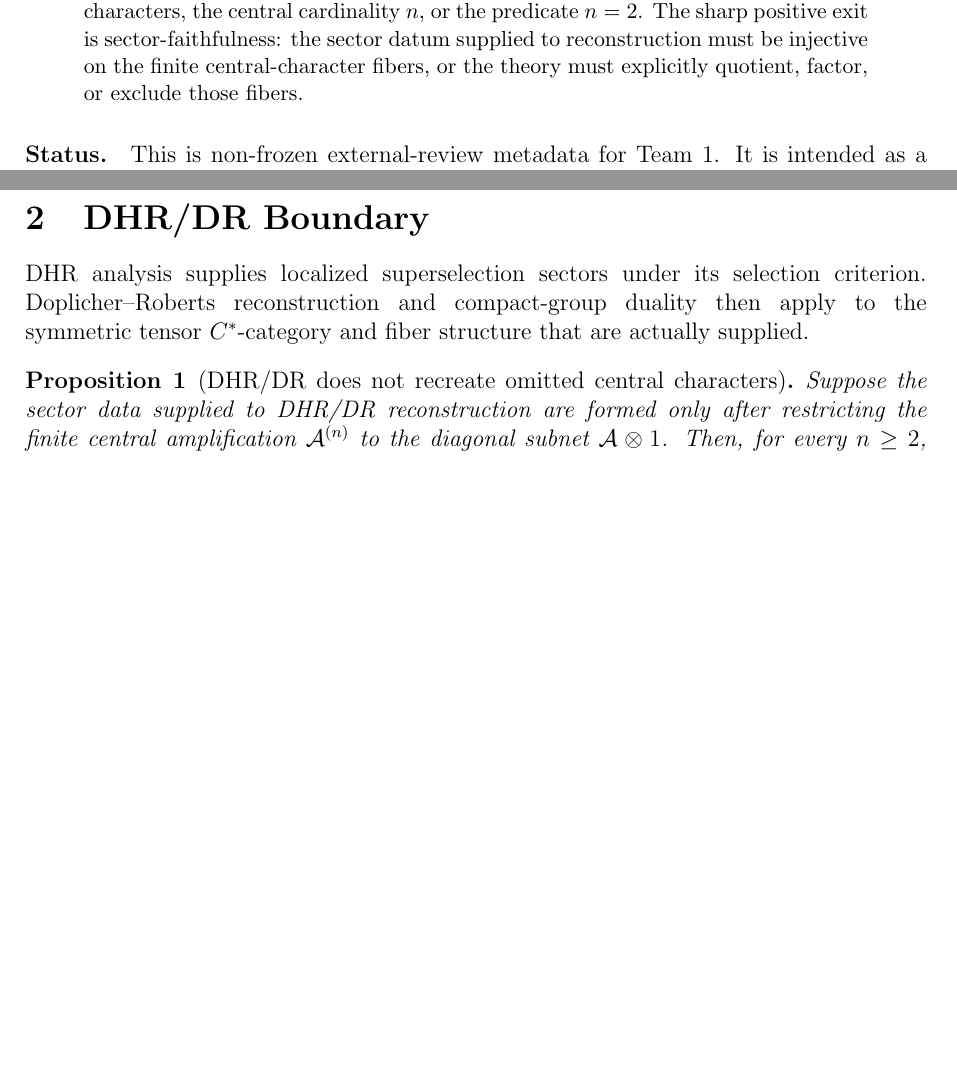
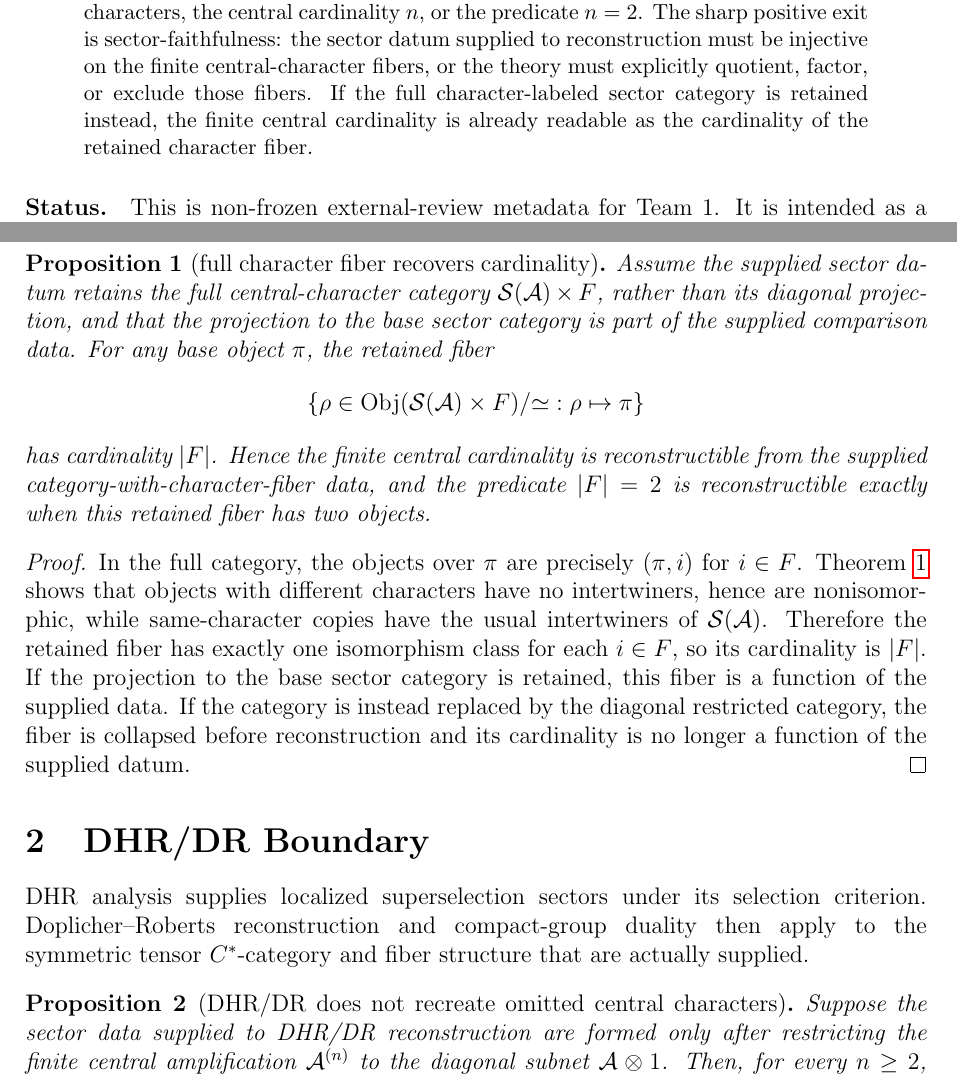
Before and after one commit to cschubiner/finite-central-operational-invisibility, a LaTeX paper (team1_dhr_dr_sector_character_nonmaximality_short_note.tex): two parts of pages 1 and 3 of 4 before the commit and two parts of pages 1 and 3 of 5 after it, joined at a grey line, cut so that both start at the same text, the shorter picture padded with empty space. Compiled offline with pdfLaTeX.

Commit message:
Add Team 1 DHR character fiber positive exit

```diff
--- a/team1_dhr_dr_sector_character_nonmaximality_short_note.tex
+++ b/team1_dhr_dr_sector_character_nonmaximality_short_note.tex
@@ -49,7 +49,9 @@ cannot recover the central characters, the central cardinality \(n\), or the
 predicate \(n=2\).  The sharp positive exit is sector-faithfulness: the sector
 datum supplied to reconstruction must be injective on the finite
 central-character fibers, or the theory must explicitly quotient, factor, or
-exclude those fibers.
+exclude those fibers.  If the full character-labeled sector category is
+retained instead, the finite central cardinality is already readable as the
+cardinality of the retained character fiber.
 \end{abstract}
 
 \paragraph{Status.}
@@ -151,6 +153,34 @@ If \(\kappa\) is reconstructible from \(F\), then
 well-definedness of this assignment.
 \end{proof}
 
+\begin{proposition}[full character fiber recovers cardinality]
+\label{prop:full-character-fiber}
+Assume the supplied sector datum retains the full central-character category
+\(\Sectors(\A)\times F\), rather than its diagonal projection, and that the
+projection to the base sector category is part of the supplied comparison
+data.  For any base object \(\pi\), the retained fiber
+\[
+  \{\rho\in\Obj(\Sectors(\A)\times F)/{\simeq}:\rho\mapsto\pi\}
+\]
+has cardinality \(|F|\).  Hence the finite central cardinality is
+reconstructible from the supplied category-with-character-fiber data, and the
+predicate \(|F|=2\) is reconstructible exactly when this retained fiber has
+two objects.
+\end{proposition}
+
+\begin{proof}
+In the full category, the objects over \(\pi\) are precisely \((\pi,i)\) for
+\(i\in F\).  Theorem~\ref{thm:sector-character-fiber} shows that objects with
+different characters have no intertwiners, hence are nonisomorphic, while
+same-character copies have the usual intertwiners of \(\Sectors(\A)\).
+Therefore the retained fiber has exactly one isomorphism class for each
+\(i\in F\), so its cardinality is \(|F|\).  If the projection to the base
+sector category is retained, this fiber is a function of the supplied data.  If
+the category is instead replaced by the diagonal restricted category, the fiber
+is collapsed before reconstruction and its cardinality is no longer a function
+of the supplied datum.
+\end{proof}
+
 \section{DHR/DR Boundary}
 
 DHR analysis supplies localized superselection sectors under its selection
```
Also changed, not shown: team1_dhr_dr_sector_character_nonmaximality_note.md (+28 -0 lines), team1_dhr_dr_sector_character_nonmaximality_short_note.pdf, team1_dhr_dr_sector_character_nonmaximality_short_note.tex (4 more changed lines).
